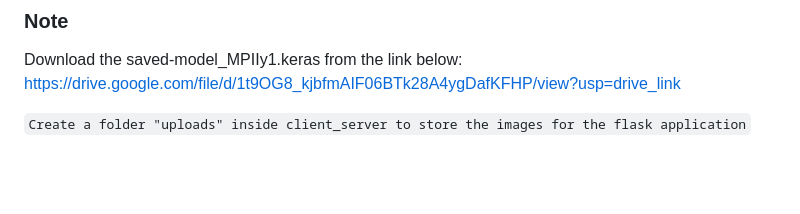
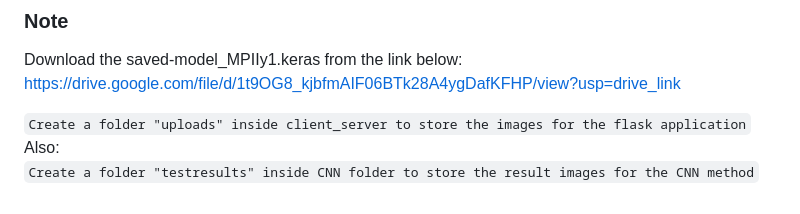
Before and after one commit to Harish-Balaji-B/Human-Pose-estimation-Using-CNN-and-Keypoint-R-CNN, a Markdown page: README.md, the part around the change. GitHub-like rendering; blank space fills up the shorter version.

```diff
--- a/README.md
+++ b/README.md
@@ -76,4 +76,6 @@ An web application using flask has also been implemented using key point RCNN wh
 Download the saved-model_MPIIy1.keras from the link below: <br>
 https://drive.google.com/file/d/1t9OG8_kjbfmAIF06BTk28A4ygDafKFHP/view?usp=drive_link
 
-`Create a folder "uploads" inside client_server to store the images for the flask application`
+`Create a folder "uploads" inside client_server to store the images for the flask application` <br>
+Also: <br>
+`Create a folder "testresults" inside CNN folder to store the result images for the CNN method`
```
